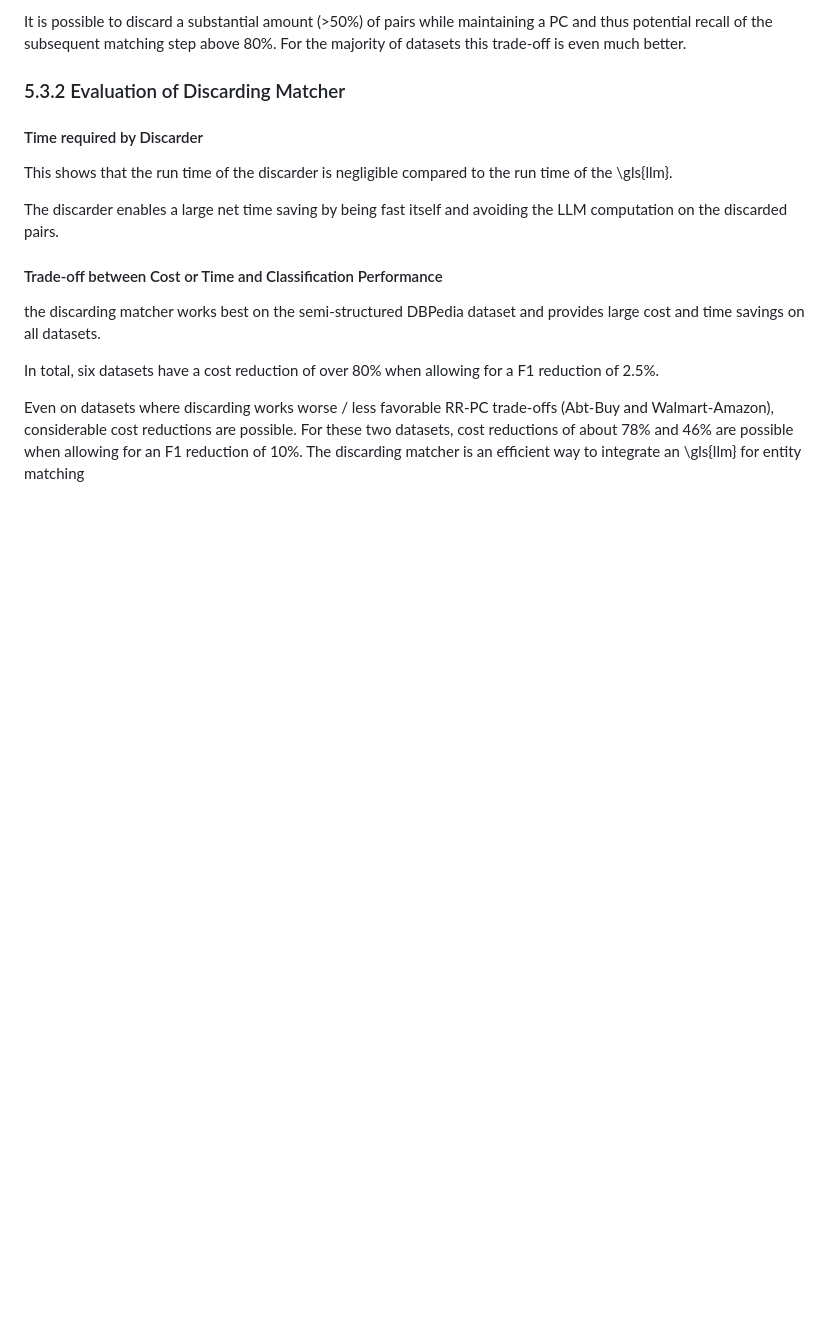
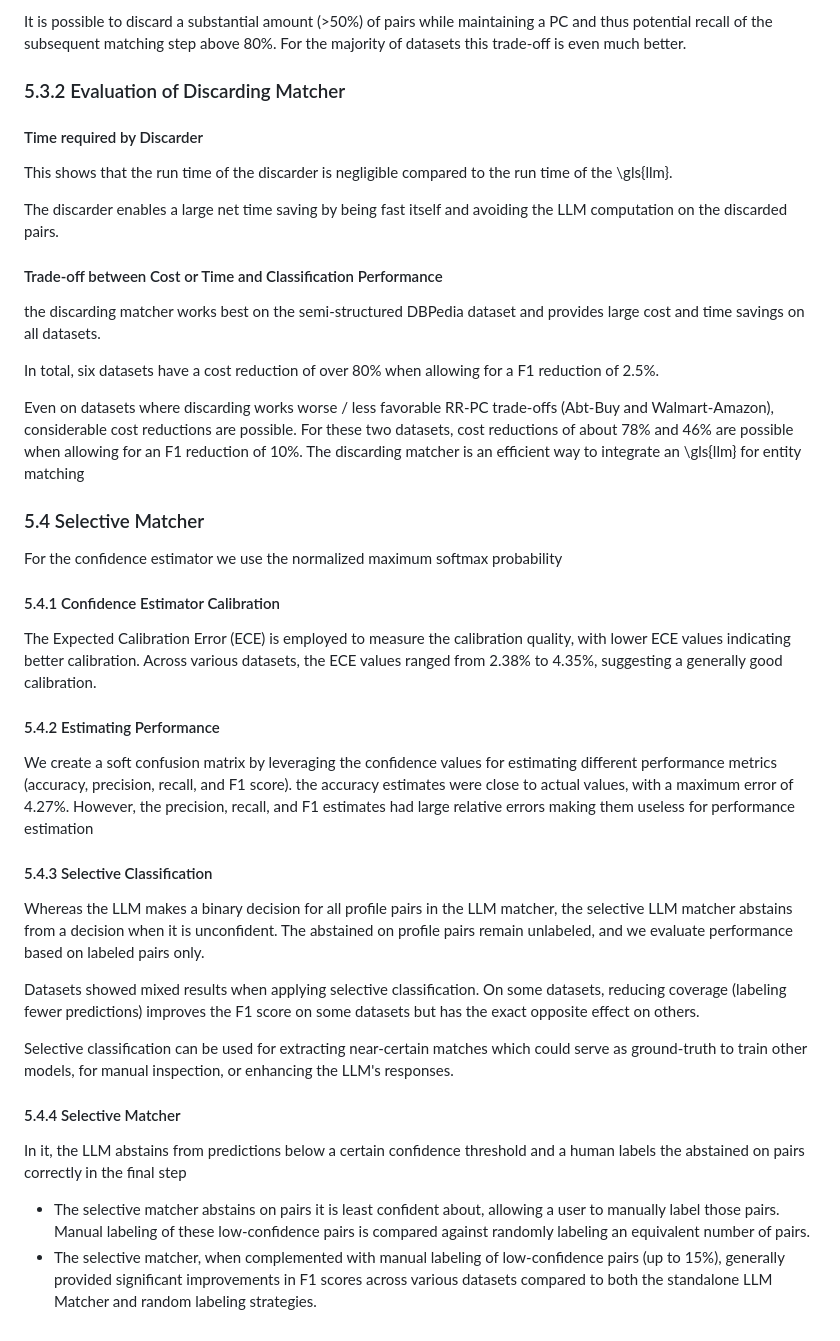
Before and after one commit to moemode/ermaster, a Markdown page: summary.md, the part around the change. GitHub-like rendering; blank space fills up the shorter version.

Commit message:
Adds 5.4.3

```diff
--- a/summary.md
+++ b/summary.md
@@ -66,3 +66,40 @@ Even on datasets where discarding works worse / less favorable RR-PC trade-offs
 considerable  cost reductions are possible.
 For these two datasets, cost reductions of about 78\% and 46\% are possible  when allowing for an F1 reduction of 10\%.
 The discarding matcher is an efficient way to integrate an \gls{llm} for entity matching
+
+### 5.4 Selective Matcher
+
+
+For the confidence estimator we use the normalized maximum softmax probability
+
+#### 5.4.1 Confidence Estimator Calibration
+
+The Expected Calibration Error (ECE) is employed to measure the calibration quality, with lower ECE values indicating better calibration. Across various datasets, the ECE values ranged from 2.38\% to 4.35\%, suggesting a generally good calibration.
+
+#### 5.4.2 Estimating Performance
+
+We create a soft confusion matrix by leveraging the confidence values for estimating different performance metrics (accuracy, precision, recall, and F1 score).
+the accuracy estimates were close to actual values, with a maximum error of 4.27\%.
+However, the precision, recall, and F1 estimates had large relative errors making them useless for performance estimation
+
+#### 5.4.3 Selective Classification
+
+Whereas the LLM makes a binary decision for all profile pairs in the LLM
+matcher, the selective LLM matcher abstains from a decision when it is unconfident.
+The abstained on profile pairs remain unlabeled, and we evaluate performance based
+on labeled pairs only.
+
+
+Datasets showed mixed results when applying selective classification.
+On some datasets, reducing coverage (labeling fewer predictions) improves the F1 score on some datasets but has the exact opposite effect on others.
+
+Selective classification can be used for extracting near-certain matches which could serve as ground-truth to train other models, for manual inspection, or enhancing the LLM's responses.
+
+#### 5.4.4 Selective Matcher
+
+In it, the LLM abstains from
+predictions below a certain confidence threshold and a human labels the abstained on
+pairs correctly in the final step
+
+- The selective matcher abstains on pairs it is least confident about, allowing a user to manually label those pairs. Manual labeling of these low-confidence pairs is compared against randomly labeling an equivalent number of pairs.
+- The selective matcher, when complemented with manual labeling of low-confidence pairs (up to 15%), generally provided significant improvements in F1 scores across various datasets compared to both the standalone LLM Matcher and random labeling strategies.
```
